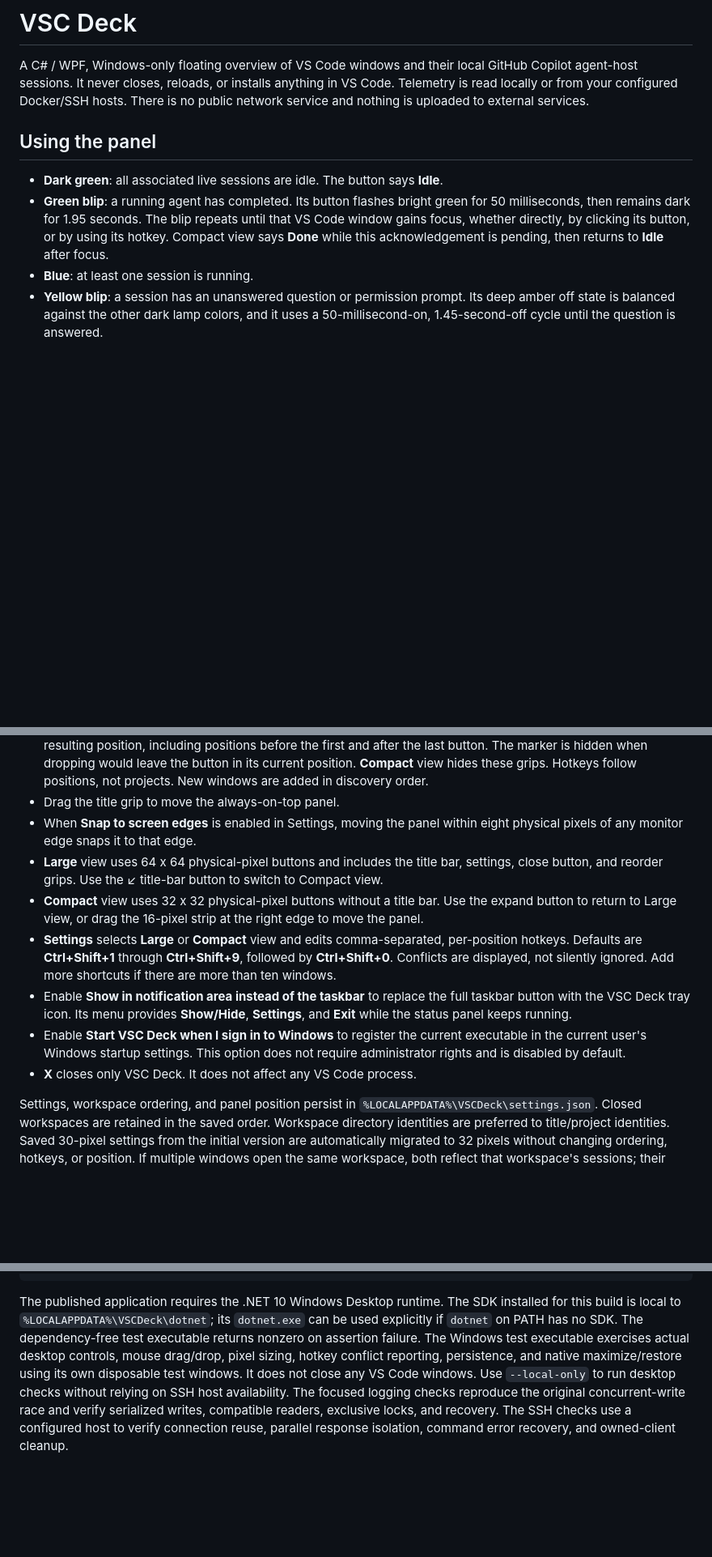
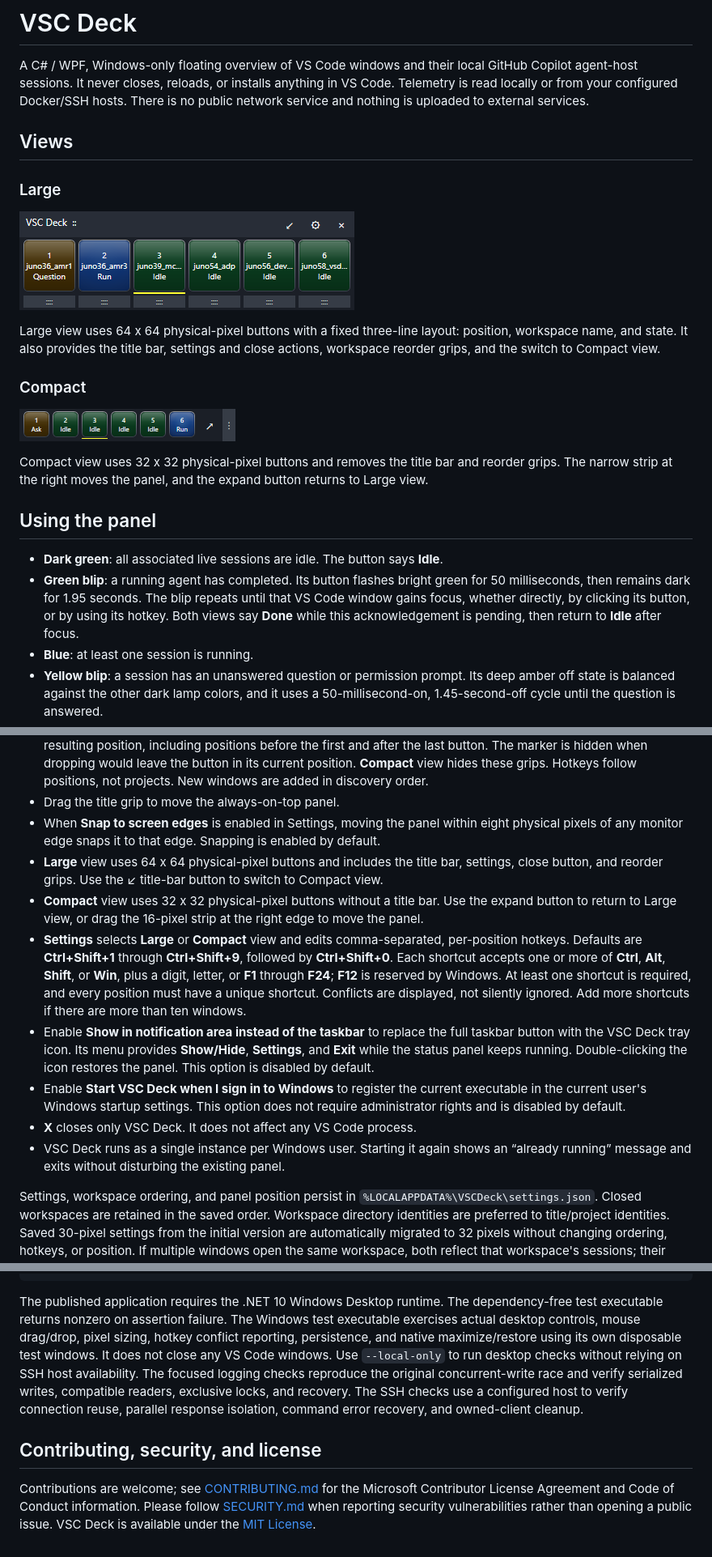
Before and after one commit to microsoft/vscdeck, a Markdown page: README.md, 3 parts joined by grey strips. Shown at 81% size. Drawn GitHub-style; pictures changed too: docs/images/vscdeck-compact.png (added), docs/images/vscdeck-large.png (added); blank space fills up the shorter version.

Commit message:
Expand README with usage details and screenshots
Document application modes, hotkey syntax, default settings, tray behavior, single-instance handling, runtime requirements, and project policies. Add screenshots illustrating the Large and Compact views.

````diff
--- a/README.md
+++ b/README.md
@@ -4,6 +4,24 @@ A C# / WPF, Windows-only floating overview of VS Code windows and their local
 GitHub Copilot agent-host sessions. It never closes, reloads, or installs anything
 in VS Code. Telemetry is read locally or from your configured Docker/SSH hosts.
 There is no public network service and nothing is uploaded to external services.
+
+## Views
+
+### Large
+
+![VSC Deck in Large view with six VS Code workspace buttons](docs/images/vscdeck-large.png)
+
+Large view uses 64 x 64 physical-pixel buttons with a fixed three-line layout:
+position, workspace name, and state. It also provides the title bar, settings
+and close actions, workspace reorder grips, and the switch to Compact view.
+
+### Compact
+
+![VSC Deck in Compact view with six VS Code workspace buttons](docs/images/vscdeck-compact.png)
+
+Compact view uses 32 x 32 physical-pixel buttons and removes the title bar and
+reorder grips. The narrow strip at the right moves the panel, and the expand
+button returns to Large view.
 
 ## Using the panel
 
@@ -12,8 +30,8 @@ There is no public network service and nothing is uploaded to external services.
 - **Green blip**: a running agent has completed. Its button flashes bright
   green for 50 milliseconds, then remains dark for 1.95 seconds. The blip
   repeats until that VS Code window gains focus, whether directly, by clicking
-  its button, or by using its hotkey. Compact view says **Done** while this
-  acknowledgement is pending, then returns to **Idle** after focus.
+  its button, or by using its hotkey. Both views say **Done** while this
+  acknowledgement is pending, then return to **Idle** after focus.
 - **Blue**: at least one session is running.
 - **Yellow blip**: a session has an unanswered question or permission prompt.
   Its deep amber off state is balanced against the other dark lamp colors, and
@@ -51,7 +69,8 @@ There is no public network service and nothing is uploaded to external services.
   are added in discovery order.
 - Drag the title grip to move the always-on-top panel.
 - When **Snap to screen edges** is enabled in Settings, moving the panel within
-  eight physical pixels of any monitor edge snaps it to that edge.
+  eight physical pixels of any monitor edge snaps it to that edge. Snapping is
+  enabled by default.
 - **Large** view uses 64 x 64 physical-pixel buttons and includes the title bar,
   settings, close button, and reorder grips. Use the ↙ title-bar button to
   switch to Compact view.
@@ -60,15 +79,23 @@ There is no public network service and nothing is uploaded to external services.
   right edge to move the panel.
 - **Settings** selects **Large** or **Compact** view and edits comma-separated,
   per-position hotkeys. Defaults are **Ctrl+Shift+1** through
-  **Ctrl+Shift+9**, followed by **Ctrl+Shift+0**. Conflicts are displayed, not silently
-  ignored. Add more shortcuts if there are more than ten windows.
+  **Ctrl+Shift+9**, followed by **Ctrl+Shift+0**. Each shortcut accepts one or
+  more of **Ctrl**, **Alt**, **Shift**, or **Win**, plus a digit, letter, or
+  **F1** through **F24**; **F12** is reserved by Windows. At least one shortcut
+  is required, and every position must have a unique shortcut. Conflicts are
+  displayed, not silently ignored. Add more shortcuts if there are more than
+  ten windows.
 - Enable **Show in notification area instead of the taskbar** to replace the
   full taskbar button with the VSC Deck tray icon. Its menu provides
   **Show/Hide**, **Settings**, and **Exit** while the status panel keeps running.
+  Double-clicking the icon restores the panel. This option is disabled by
+  default.
 - Enable **Start VSC Deck when I sign in to Windows** to register the current
   executable in the current user's Windows startup settings. This option does
   not require administrator rights and is disabled by default.
 - **X** closes only VSC Deck. It does not affect any VS Code process.
+- VSC Deck runs as a single instance per Windows user. Starting it again shows
+  an “already running” message and exits without disturbing the existing panel.
 
 Settings, workspace ordering, and panel position persist in
 `%LOCALAPPDATA%\VSCDeck\settings.json`. Closed workspaces are retained in the saved
@@ -179,8 +206,6 @@ dotnet publish .\VSCDeck.App\VSCDeck.App.csproj -c Release -o .\artifacts\VSCDec
 ```
 
 The published application requires the .NET 10 Windows Desktop runtime.
-The SDK installed for this build is local to `%LOCALAPPDATA%\VSCDeck\dotnet`;
-its `dotnet.exe` can be used explicitly if `dotnet` on PATH has no SDK.
 The dependency-free test executable returns nonzero on assertion failure.
 The Windows test executable exercises actual desktop controls, mouse drag/drop,
 pixel sizing, hotkey conflict reporting, persistence, and native maximize/restore
@@ -190,3 +215,11 @@ The focused logging checks reproduce the original concurrent-write race and
 verify serialized writes, compatible readers, exclusive locks, and recovery.
 The SSH checks use a configured host to verify connection reuse, parallel
 response isolation, command error recovery, and owned-client cleanup.
+
+## Contributing, security, and license
+
+Contributions are welcome; see [CONTRIBUTING.md](CONTRIBUTING.md) for the
+Microsoft Contributor License Agreement and Code of Conduct information.
+Please follow [SECURITY.md](SECURITY.md) when reporting security
+vulnerabilities rather than opening a public issue. VSC Deck is available
+under the [MIT License](LICENSE).
````
